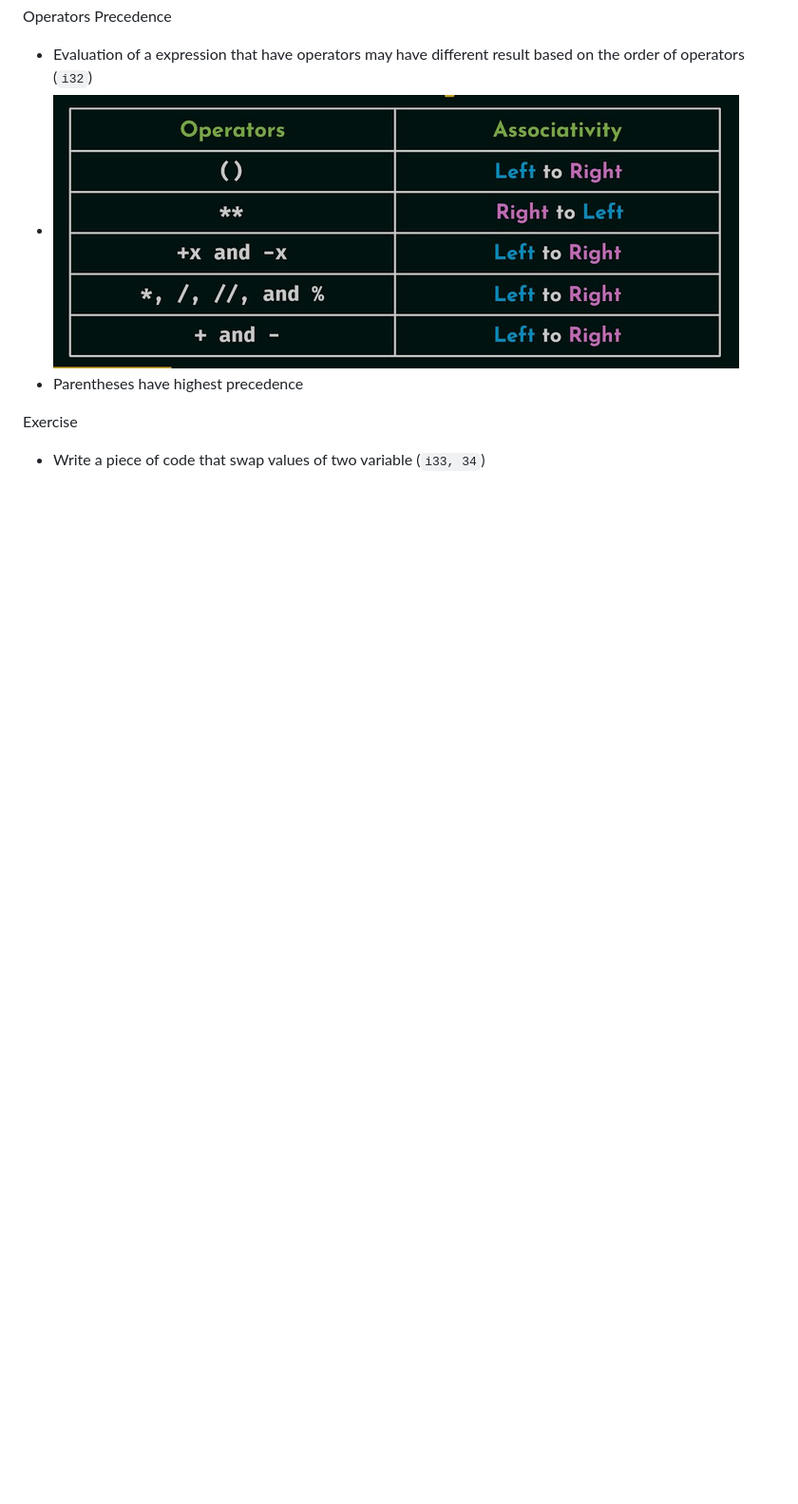
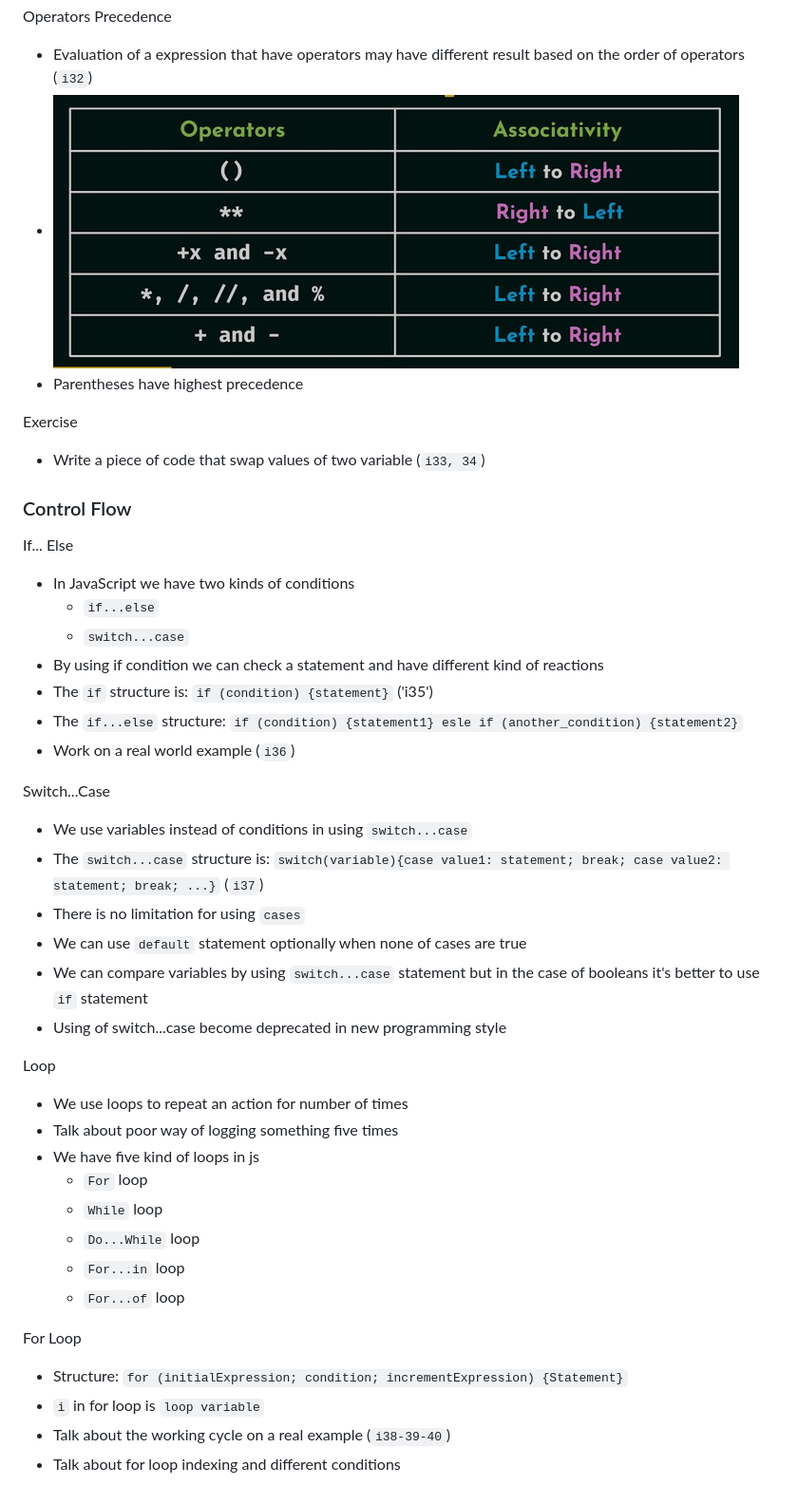
Before and after one commit to al102030/JavaScript-Class1, a Markdown page: README.md, the part around the change printed below. Shown: that part at 95% size. Drawn GitHub-style; blank space fills up the shorter version.

Commit message:
Control flow 1

```diff
--- a/README.md
+++ b/README.md
@@ -289,3 +293,42 @@ JavaScript is a versatile, high-level `interpreted` programming language that wa
 <span style="color: Red;">Exercise</span>
 
 - Write a piece of code that swap values of two variable (`i33, 34`)
+
+### <span style="color: #44cecc;">Control Flow</span>
+
+<span style="color: Red;">If... Else</span>
+
+- In JavaScript we have two kinds of conditions
+  - `if...else`
+  - `switch...case`
+- By using if condition we can check a statement and have different kind of reactions
+- The `if` structure is: `if (condition) {statement}` ('i35')
+- The `if...else` structure: `if (condition) {statement1} esle if (another_condition) {statement2}`
+- Work on a real world example (`i36`)
+
+<span style="color: Red;">Switch...Case</span>
+
+- We use variables instead of conditions in using `switch...case`
+- The `switch...case` structure is: `switch(variable){case value1: statement; break; case value2: statement; break; ...}` (`i37`)
+- There is no limitation for using `cases`
+- We can use `default` statement optionally when none of cases are true
+- We can compare variables by using `switch...case` statement but in the case of booleans it's better to use `if` statement
+- Using of switch...case become deprecated in new programming style
+
+<span style="color: Red;">Loop</span>
+
+- We use loops to repeat an action for number of times
+- Talk about poor way of logging something five times
+- We have five kind of loops in js
+  - `For` loop
+  - `While` loop
+  - `Do...While` loop
+  - `For...in` loop
+  - `For...of` loop
+
+<span style="color: Red;">For Loop</span>
+
+- Structure: `for (initialExpression; condition; incrementExpression) {Statement}`
+- `i` in for loop is `loop variable`
+- Talk about the working cycle on a real example (`i38-39-40`)
+- Talk about for loop indexing and different conditions
```
Also changed, not shown: other parts of README.md (+4 -0 lines).
